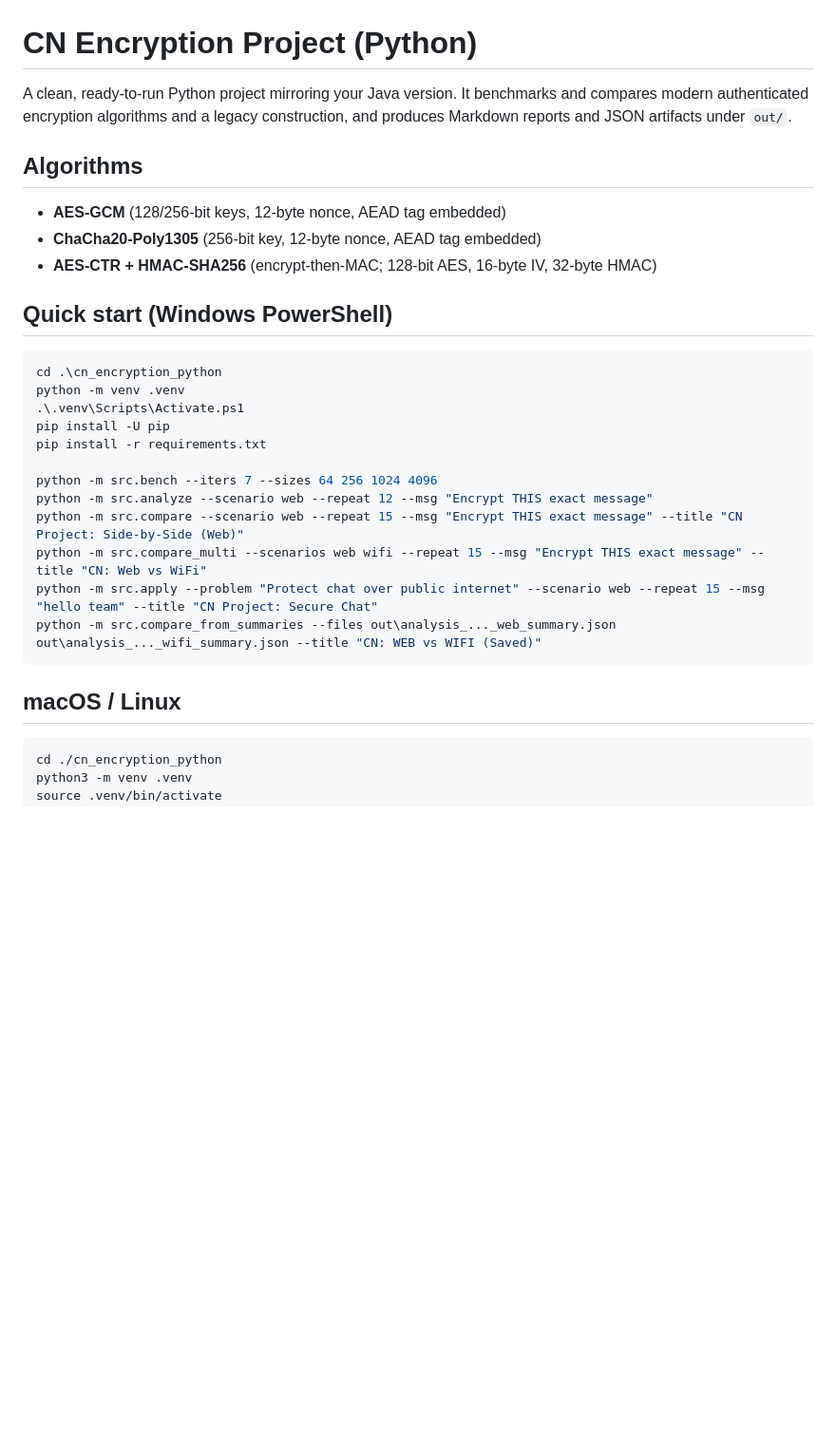
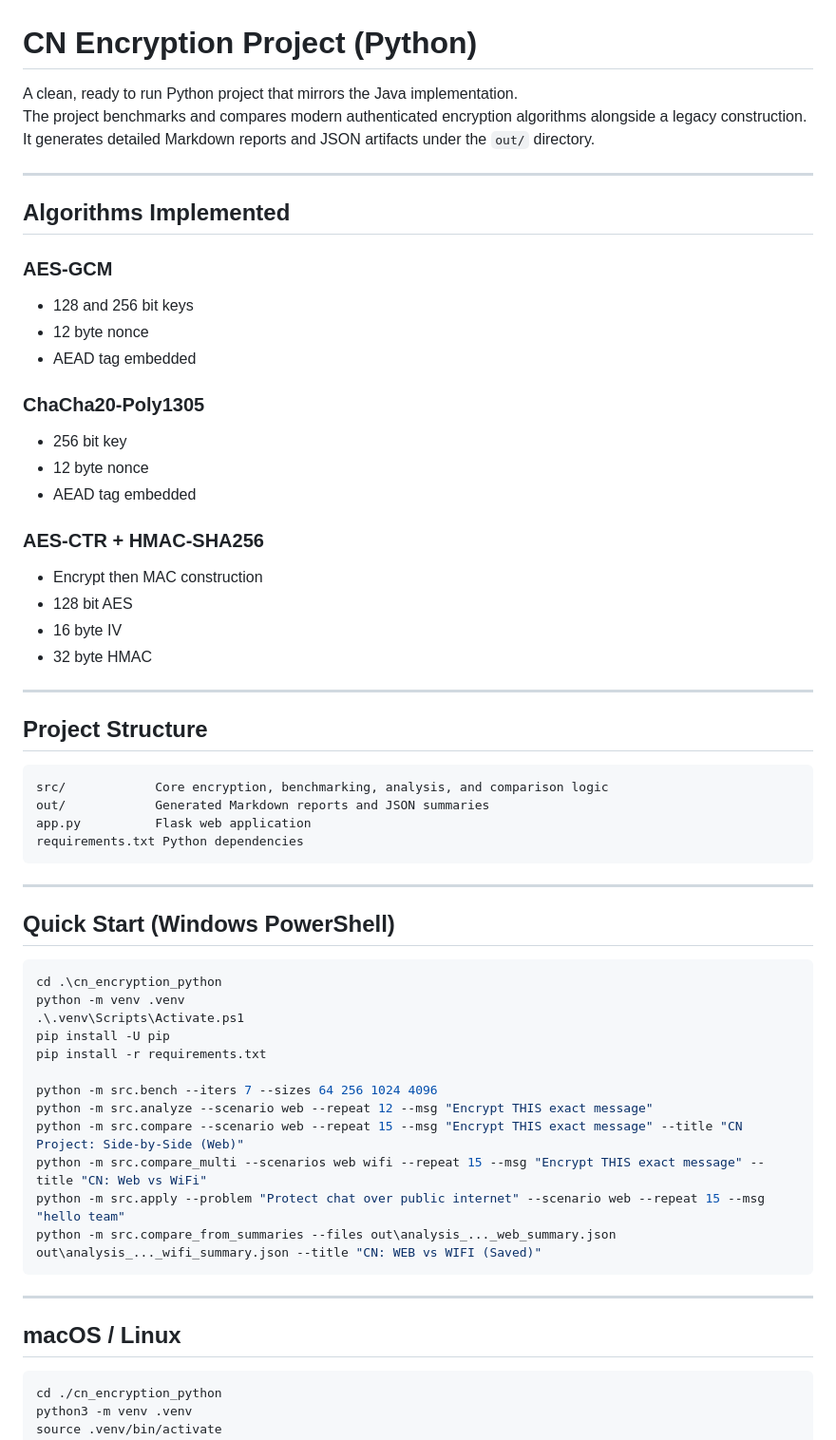
Before and after one commit to Purv007/traceroute, a Markdown page: README.md, the part around one of its changes. Shown at 95% size. GitHub-like rendering; blank space fills up the shorter version.

````diff
--- a/README.md
+++ b/README.md
@@ -1,13 +1,43 @@
 # CN Encryption Project (Python)
 
-A clean, ready-to-run Python project mirroring your Java version. It benchmarks and compares modern authenticated encryption algorithms and a legacy construction, and produces Markdown reports and JSON artifacts under `out/`.
+A clean, ready to run Python project that mirrors the Java implementation.
+The project benchmarks and compares modern authenticated encryption algorithms alongside a legacy construction. It generates detailed Markdown reports and JSON artifacts under the `out/` directory.
 
-## Algorithms
-- **AES-GCM** (128/256-bit keys, 12-byte nonce, AEAD tag embedded)
-- **ChaCha20-Poly1305** (256-bit key, 12-byte nonce, AEAD tag embedded)
-- **AES-CTR + HMAC-SHA256** (encrypt-then-MAC; 128-bit AES, 16-byte IV, 32-byte HMAC)
+---
 
-## Quick start (Windows PowerShell)
+## Algorithms Implemented
+
+### AES-GCM
+- 128 and 256 bit keys
+- 12 byte nonce
+- AEAD tag embedded
+
+### ChaCha20-Poly1305
+- 256 bit key
+- 12 byte nonce
+- AEAD tag embedded
+
+### AES-CTR + HMAC-SHA256
+- Encrypt then MAC construction
+- 128 bit AES
+- 16 byte IV
+- 32 byte HMAC
+
+---
+
+## Project Structure
+
+```
+src/            Core encryption, benchmarking, analysis, and comparison logic
+out/            Generated Markdown reports and JSON summaries
+app.py          Flask web application
+requirements.txt Python dependencies
+```
+
+---
+
+## Quick Start (Windows PowerShell)
+
 ```powershell
 cd .\cn_encryption_python
 python -m venv .venv
@@ -19,11 +49,14 @@ python -m src.bench --iters 7 --sizes 64 256 1024 4096
 python -m src.analyze --scenario web --repeat 12 --msg "Encrypt THIS exact message"
 python -m src.compare --scenario web --repeat 15 --msg "Encrypt THIS exact message" --title "CN Project: Side-by-Side (Web)"
 python -m src.compare_multi --scenarios web wifi --repeat 15 --msg "Encrypt THIS exact message" --title "CN: Web vs WiFi"
-python -m src.apply --problem "Protect chat over public internet" --scenario web --repeat 15 --msg "hello team" --title "CN Project: Secure Chat"
+python -m src.apply --problem "Protect chat over public internet" --scenario web --repeat 15 --msg "hello team"
 python -m src.compare_from_summaries --files out\analysis_..._web_summary.json out\analysis_..._wifi_summary.json --title "CN: WEB vs WIFI (Saved)"
 ```
 
+---
+
 ## macOS / Linux
+
 ```bash
 cd ./cn_encryption_python
 python3 -m venv .venv
````
Also changed, not shown: other parts of README.md (+41 -37 lines).
